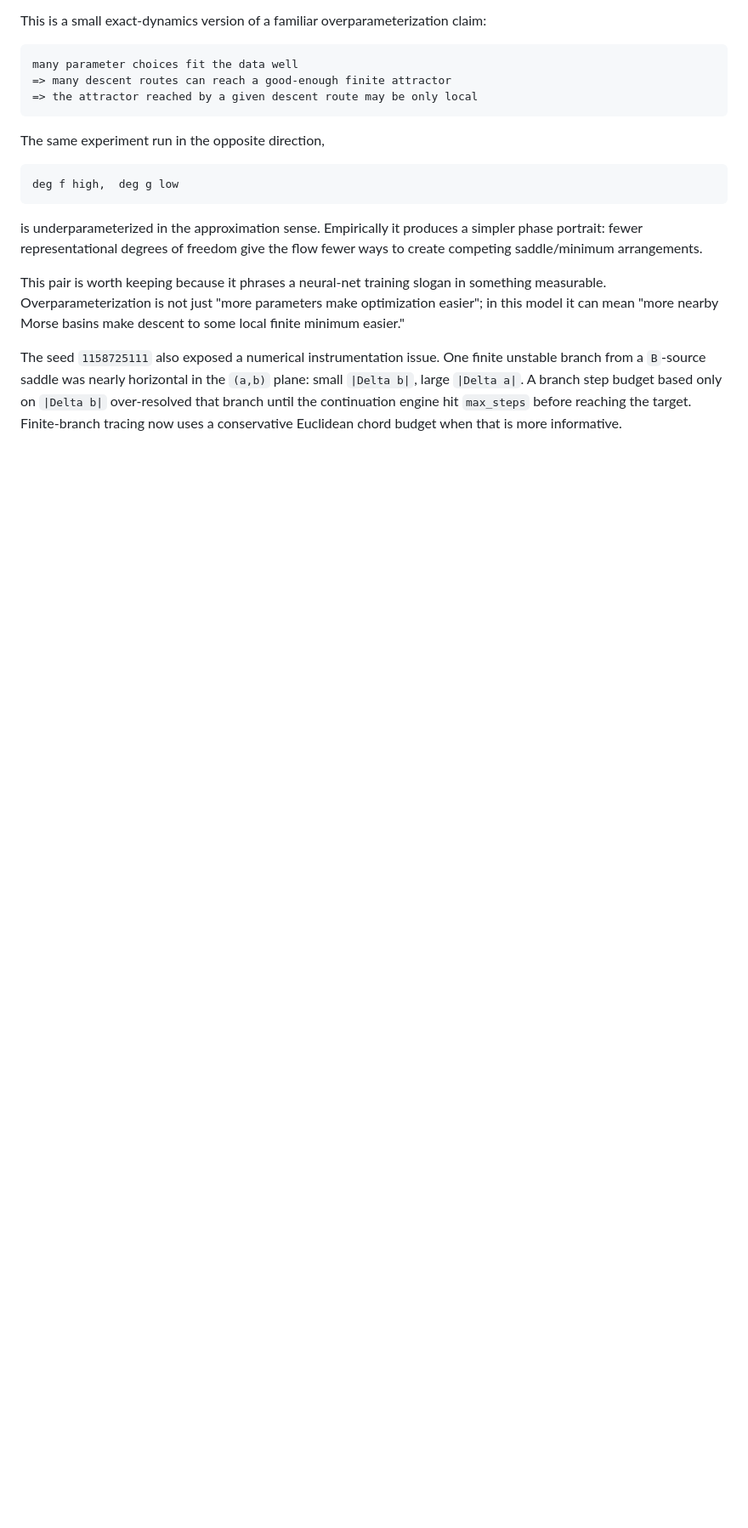
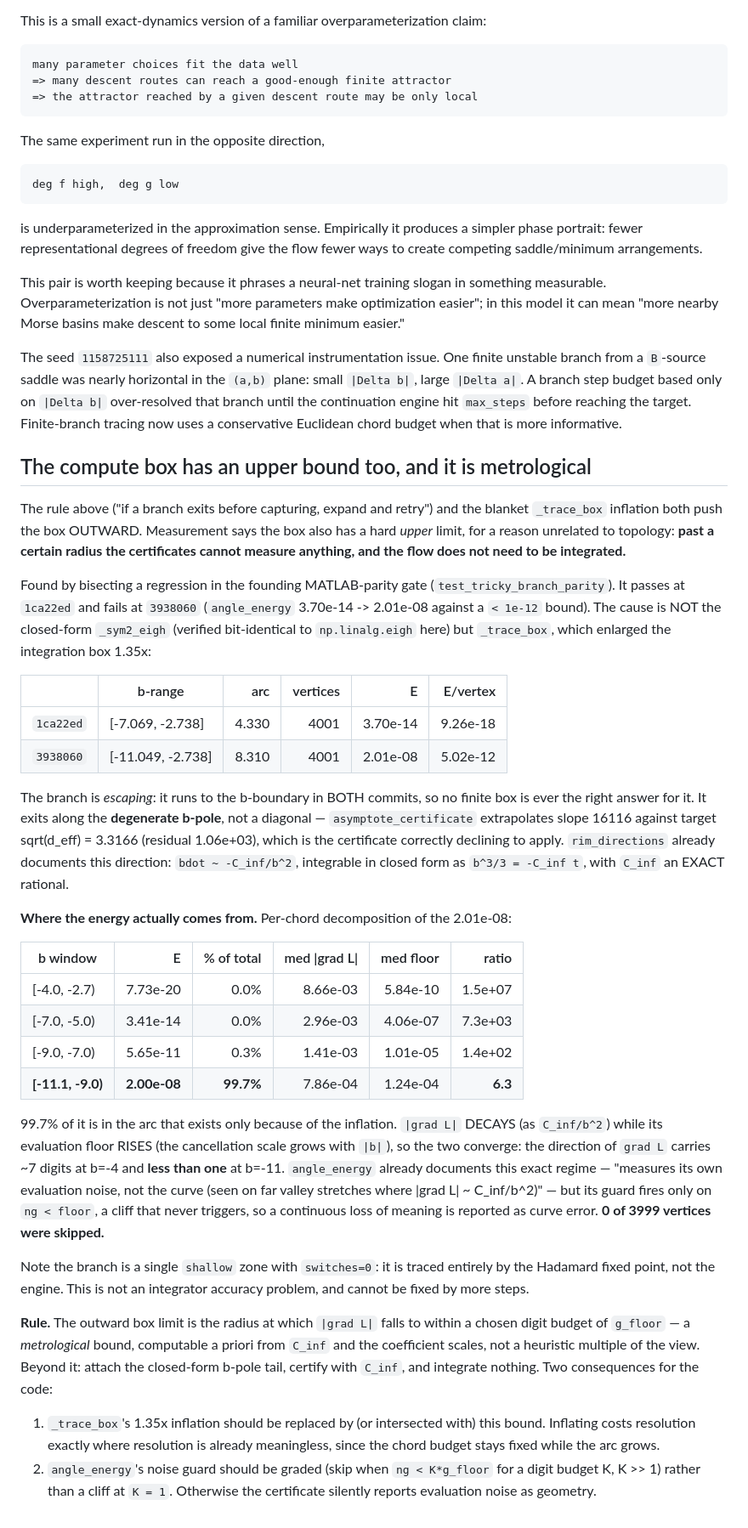
Before and after one commit to zenpharaohs/spong, a Markdown page: docs/effective_bounds.md, the part around the change. Shown at 85% size. GitHub-like rendering; blank space fills up the shorter version.

Commit message:
docs: the compute box has a metrological upper bound
Bisected the founding MATLAB-parity gate regression (passes at 1ca22ed, fails
at 3938060, angle_energy 3.70e-14 -> 2.01e-08 against < 1e-12).

NOT _sym2_eigh: verified bit-identical to np.linalg.eigh on this portrait, so
the closed-form 2x2 solver is a faithful (and platform-stable) replacement.

The cause is _trace_box's 1.35x inflation.  The branch is escaping -- it runs
to the b-boundary in both commits -- along the degenerate b-pole rather than a
diagonal, which asymptote_certificate correctly declines to certify (slope
16116 vs sqrt(d_eff)=3.3166).  Per-chord decomposition puts 99.7% of the energy
in b < -9, the arc that exists only because of the inflation, where |grad L|
(decaying as C_inf/b^2) has converged to within 6.3x of its own evaluation
floor (rising with the cancellation scale).  The direction of grad L holds ~7
digits at b=-4 and under one at b=-11, yet 0 of 3999 vertices were skipped
because the guard is a cliff at ng < floor rather than a digit budget.

So the gate is measuring its own evaluation noise, not a defect in the trace --
the branch is a single shallow zone, switches=0, traced entirely by the fixed
point, so no number of steps could change it.

Consequence: the box has a computable OUTWARD limit, where |grad L| falls to
within a digit budget of g_floor.  Past it, attach the closed-form b-pole tail
(b^3/3 = -C_inf t, C_inf exact) and integrate nothing.

```diff
--- a/docs/effective_bounds.md
+++ b/docs/effective_bounds.md
@@ -218,3 +218,66 @@ finite unstable branch from a `B`-source saddle was nearly horizontal in the
 based only on `|Delta b|` over-resolved that branch until the continuation
 engine hit `max_steps` before reaching the target.  Finite-branch tracing now
 uses a conservative Euclidean chord budget when that is more informative.
+
+## The compute box has an upper bound too, and it is metrological
+
+The rule above ("if a branch exits before capturing, expand and retry") and the
+blanket `_trace_box` inflation both push the box OUTWARD.  Measurement says the
+box also has a hard *upper* limit, for a reason unrelated to topology: **past a
+certain radius the certificates cannot measure anything, and the flow does not
+need to be integrated.**
+
+Found by bisecting a regression in the founding MATLAB-parity gate
+(`test_tricky_branch_parity`).  It passes at `1ca22ed` and fails at `3938060`
+(`angle_energy` 3.70e-14 -> 2.01e-08 against a `< 1e-12` bound).  The cause is
+NOT the closed-form `_sym2_eigh` (verified bit-identical to `np.linalg.eigh`
+here) but `_trace_box`, which enlarged the integration box 1.35x:
+
+| | b-range | arc | vertices | E | E/vertex |
+|---|---|--:|--:|--:|--:|
+| `1ca22ed` | [-7.069, -2.738] | 4.330 | 4001 | 3.70e-14 | 9.26e-18 |
+| `3938060` | [-11.049, -2.738] | 8.310 | 4001 | 2.01e-08 | 5.02e-12 |
+
+The branch is *escaping*: it runs to the b-boundary in BOTH commits, so no
+finite box is ever the right answer for it.  It exits along the **degenerate
+b-pole**, not a diagonal — `asymptote_certificate` extrapolates slope 16116
+against target sqrt(d_eff) = 3.3166 (residual 1.06e+03), which is the
+certificate correctly declining to apply.  `rim_directions` already documents
+this direction: `bdot ~ -C_inf/b^2`, integrable in closed form as
+`b^3/3 = -C_inf t`, with `C_inf` an EXACT rational.
+
+**Where the energy actually comes from.**  Per-chord decomposition of the
+2.01e-08:
+
+| b window | E | % of total | med \|grad L\| | med floor | ratio |
+|---|--:|--:|--:|--:|--:|
+| [-4.0, -2.7) | 7.73e-20 | 0.0% | 8.66e-03 | 5.84e-10 | 1.5e+07 |
+| [-7.0, -5.0) | 3.41e-14 | 0.0% | 2.96e-03 | 4.06e-07 | 7.3e+03 |
+| [-9.0, -7.0) | 5.65e-11 | 0.3% | 1.41e-03 | 1.01e-05 | 1.4e+02 |
+| **[-11.1, -9.0)** | **2.00e-08** | **99.7%** | 7.86e-04 | 1.24e-04 | **6.3** |
+
+99.7% of it is in the arc that exists only because of the inflation.  `|grad L|`
+DECAYS (as `C_inf/b^2`) while its evaluation floor RISES (the cancellation scale
+grows with `|b|`), so the two converge: the direction of `grad L` carries ~7
+digits at b=-4 and **less than one** at b=-11.  `angle_energy` already documents
+this exact regime — "measures its own evaluation noise, not the curve (seen on
+far valley stretches where |grad L| ~ C_inf/b^2)" — but its guard fires only on
+`ng < floor`, a cliff that never triggers, so a continuous loss of meaning is
+reported as curve error.  **0 of 3999 vertices were skipped.**
+
+Note the branch is a single `shallow` zone with `switches=0`: it is traced
+entirely by the Hadamard fixed point, not the engine.  This is not an integrator
+accuracy problem, and cannot be fixed by more steps.
+
+**Rule.**  The outward box limit is the radius at which `|grad L|` falls to
+within a chosen digit budget of `g_floor` — a *metrological* bound, computable a
+priori from `C_inf` and the coefficient scales, not a heuristic multiple of the
+view.  Beyond it: attach the closed-form b-pole tail, certify with `C_inf`, and
+integrate nothing.  Two consequences for the code:
+
+1. `_trace_box`'s 1.35x inflation should be replaced by (or intersected with)
+   this bound.  Inflating costs resolution exactly where resolution is already
+   meaningless, since the chord budget stays fixed while the arc grows.
+2. `angle_energy`'s noise guard should be graded (skip when `ng < K*g_floor`
+   for a digit budget K, K >> 1) rather than a cliff at `K = 1`.  Otherwise the
+   certificate silently reports evaluation noise as geometry.
```
